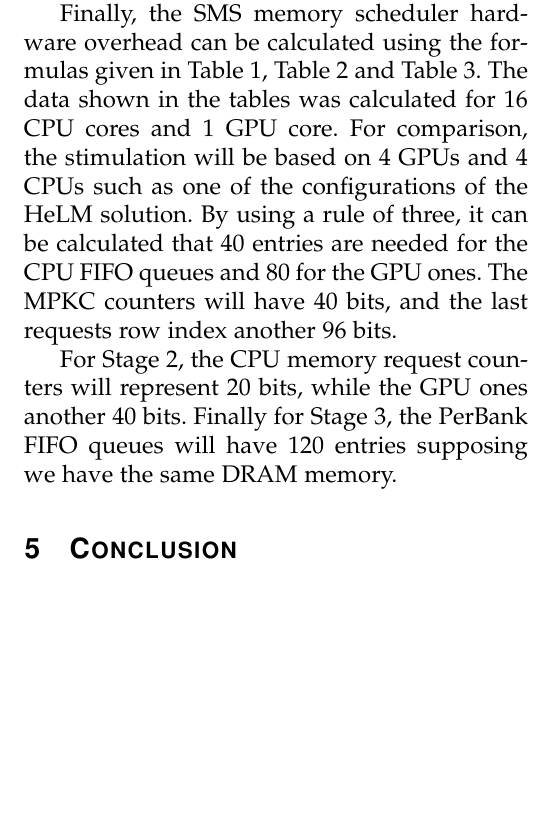
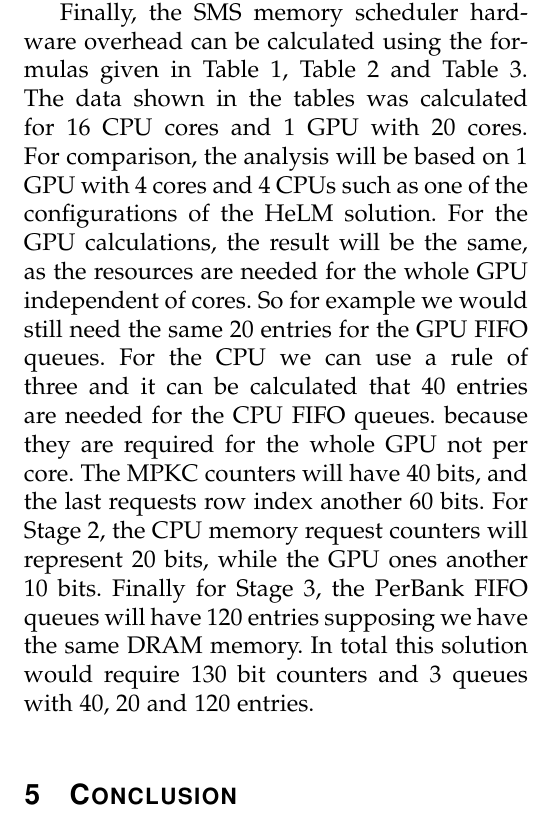
Before and after one commit to misaelh/mca, a LaTeX paper (paper/FirstDraft.tex): part of one column of page 9 of 10, cut so that both start at the same text, the shorter picture padded with empty space. Compiled offline with pdfLaTeX.

Commit message:
Fixed hardware overhead section

```diff
--- a/paper/FirstDraft.tex
+++ b/paper/FirstDraft.tex
@@ -322,9 +322,7 @@ For the implementation of HeLM as an LLC cache management policy, several counte
 
 In the case of the hybrid DRAM/PRAM solution, the overhead is represented by a write address list which is implemented as a cache. Based on the empirical information gathered by the researchers, the address list ranges from 1K to 8K entries. Each entry contains a DRAM and a PRAM address, amounting to 79 bits. This means that the area can fluctuate from a minimum of 9KB (approximately 1K*79b) to a maximum of 79KB (= 8K*79b) - last one chosen as the best of option with fairly good improvements in GPU performance.
 
-Finally, the SMS memory scheduler hardware overhead can be calculated using the formulas given in Table~\ref{tab:SmS1}, Table~\ref{tab:SmS2} and Table~\ref{tab:SmS3}. The data shown in the tables was calculated for 16 CPU cores and 1 GPU core. For comparison, the stimulation will be based on 4 GPUs and 4 CPUs such as one of the configurations of the HeLM solution. By using a rule of three, it can be calculated that 40 entries are needed for the CPU FIFO queues and 80 for the GPU ones. The MPKC counters will have 40 bits, and the last requests row index another 96 bits.
-
-For Stage 2, the CPU memory request counters will represent 20 bits, while the GPU ones another 40 bits. Finally for Stage 3, the PerBank FIFO queues will have 120 entries supposing we have the same DRAM memory.
+Finally, the SMS memory scheduler hardware overhead can be calculated using the formulas given in Table~\ref{tab:SmS1}, Table~\ref{tab:SmS2} and Table~\ref{tab:SmS3}. The data shown in the tables was calculated for 16 CPU cores and 1 GPU with 20 cores. For comparison, the analysis will be based on 1 GPU with 4 cores and 4 CPUs such as one of the configurations of the HeLM solution. For the GPU calculations, the result will be the same, as the resources are needed for the whole GPU independent of cores. So for example we would still need the same 20 entries for the GPU FIFO queues. For the CPU we can use a rule of three and it can be calculated that 40 entries are needed for the CPU FIFO queues. because they are required for the whole GPU not per core. The MPKC counters will have 40 bits, and the last requests row index another 60 bits. For Stage 2, the CPU memory request counters will represent 20 bits, while the GPU ones another 10 bits. Finally for Stage 3, the PerBank FIFO queues will have 120 entries supposing we have the same DRAM memory. In total this solution would require 130 bit counters and 3 queues with 40, 20 and 120 entries.
 
 \section{Conclusion}
 Recent developments in the field of main memory shows a broad in horizons, as researchers try to evaluate several different paths and approaches towards paving the way for another decade of sustained scaling.
```
